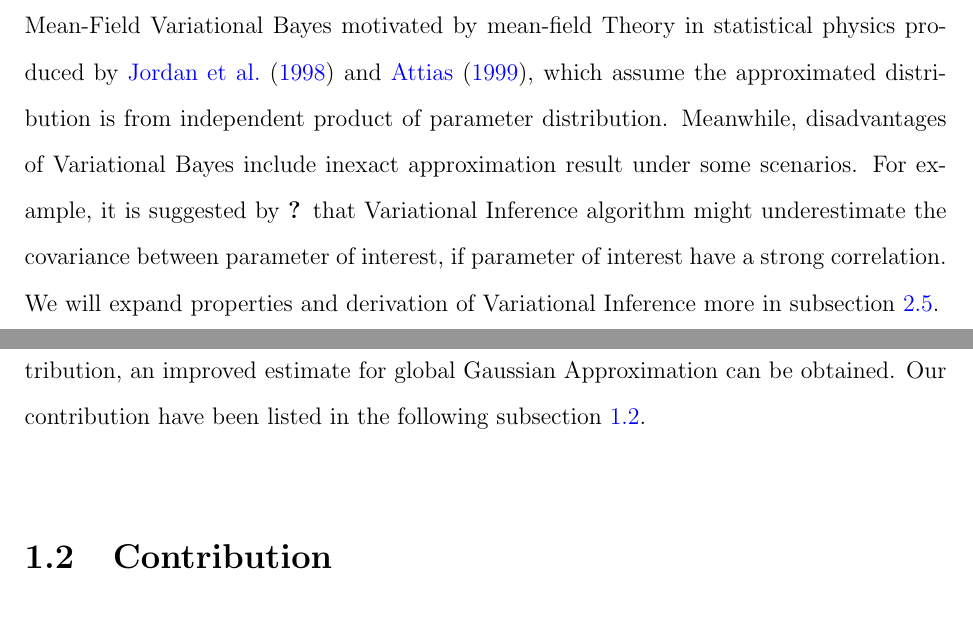
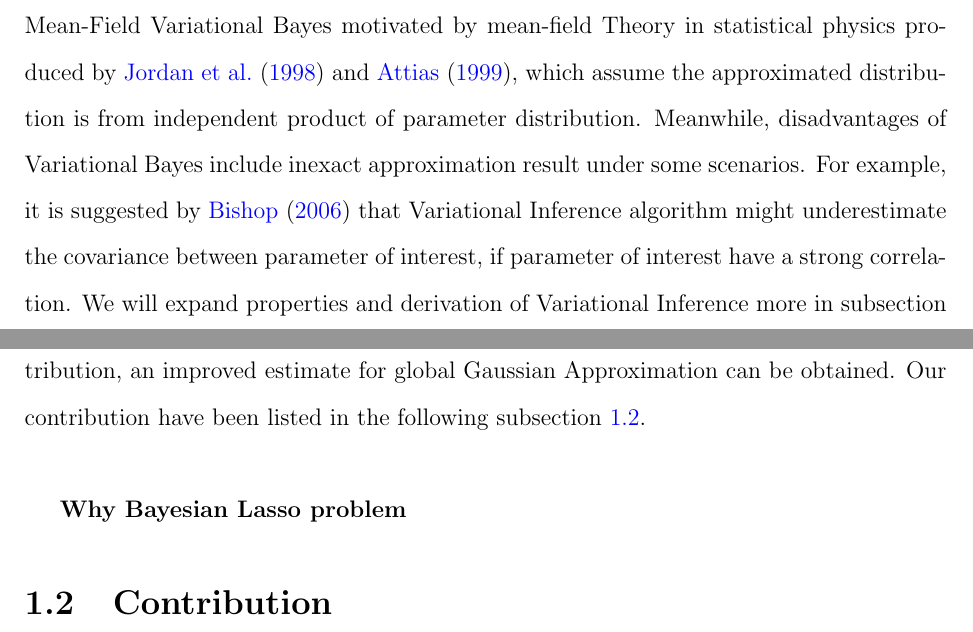
Before and after one commit to yuhao-3/Local-Global-Algorithm, a LaTeX thesis (Yuhao_honour_thesis/main.tex, which reads Yuhao_honour_thesis/Chapter1.tex): two parts of pages 11 and 12 of 18, joined at a grey line, cut so that both start at the same text. Compiled offline with pdfLaTeX.

Commit message:
Add additional information of Chapter 1

```diff
--- a/Yuhao_honour_thesis/Chapter1.tex
+++ b/Yuhao_honour_thesis/Chapter1.tex
@@ -27,10 +27,12 @@ On the other hand, determinstic approach has also arised as an faster substituti
 \textbf{Variational Bayes}
 The most traditional Variational Inference algorithm is known as Mean-Field Variational Bayes motivated by mean-field Theory in statistical physics produced by
 \cite{jordan_ghahramani_jaakkola_saul_1998} and \cite{attias_1999}, which assume the approximated distribution is from independent product of parameter distribution.
-Meanwhile, disadvantages of Variational Bayes include inexact approximation result under some scenarios. For example, it is suggested by \cite{Bishop_2006} that Variational Inference algorithm might underestimate the covariance between parameter of interest, if parameter of interest have a strong correlation. We will expand properties and derivation of Variational Inference more in subsection \ref{VI}.\\
+Meanwhile, disadvantages of Variational Bayes include inexact approximation result under some scenarios. For example, it is suggested by \cite{bishop_2006} that Variational Inference algorithm might underestimate the covariance between parameter of interest, if parameter of interest have a strong correlation. We will expand properties and derivation of Variational Inference more in subsection \ref{VI}.\\
 
 \textbf{Motivation}
 Motivated by the intention of further enhancing the approximation accuracy of Variational Bayes, we have designed two new Variational algorithms, particularly for Bayesian Lasso problem. By utilizing and fitting a Lasso distribution to marginal distribution, an improved estimate for global Gaussian Approximation can be obtained. Our contribution have been listed in the following subsection \ref{cont}.\\
+
+\textbf{Why Bayesian Lasso problem}
 
 
 \section{Contribution}
```
Also changed, not shown: Yuhao_honour_thesis/main.pdf, 3 other files.
